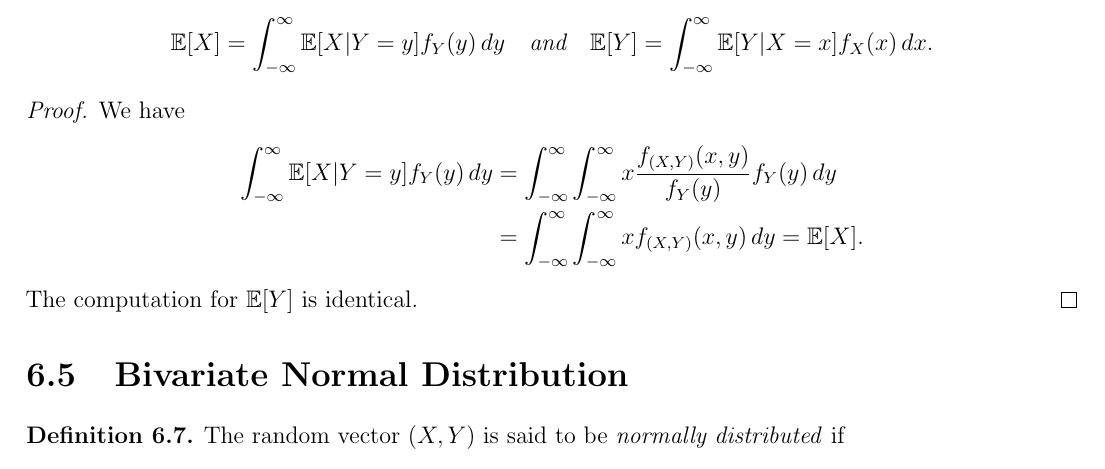
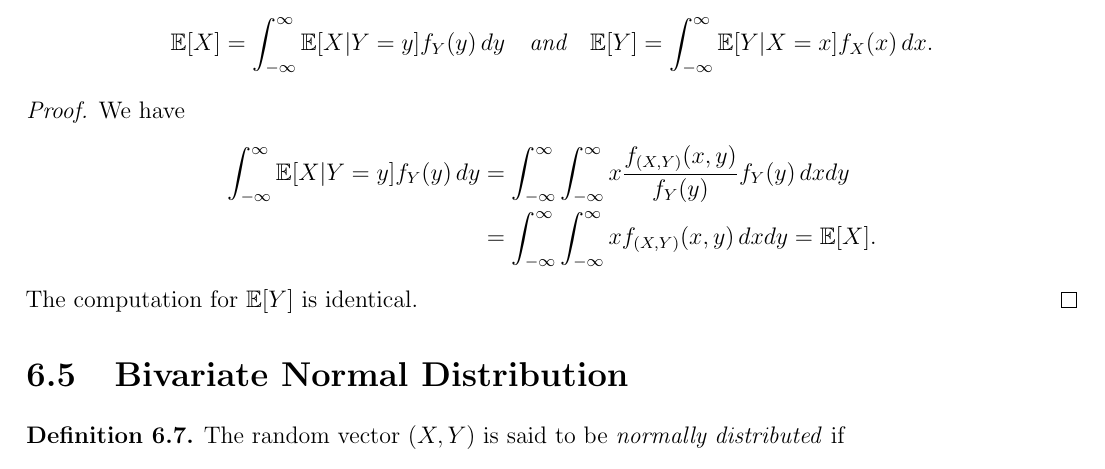
Before and after one commit to TheToasterMonster/gt-math3235-notes, a LaTeX thesis (master.tex, which reads chapters/chapter06.tex): part of page 46 of 63, cut so that both start at the same text. Compiled offline with pdfLaTeX.

Commit message:
fixed a typo in chapter 6

```diff
--- a/chapters/chapter06.tex
+++ b/chapters/chapter06.tex
@@ -396,8 +396,8 @@
   We have
   \begin{align*}
     \int_{-\infty}^\infty \EE[X | Y = y] f_Y(y) \, dy
-    &= \int_{-\infty}^\infty \int_{-\infty}^\infty x \frac{f_{(X, Y)}(x, y)}{f_Y(y)} f_Y(y) \, dy \\
-    &= \int_{-\infty}^\infty \int_{-\infty}^\infty x f_{(X, Y)}(x, y) \, dy = \EE[X].
+    &= \int_{-\infty}^\infty \int_{-\infty}^\infty x \frac{f_{(X, Y)}(x, y)}{f_Y(y)} f_Y(y) \, dx dy \\
+    &= \int_{-\infty}^\infty \int_{-\infty}^\infty x f_{(X, Y)}(x, y) \, dx dy = \EE[X].
   \end{align*}
   The computation for $\EE[Y]$ is identical.
 \end{proof}
```
Also changed, not shown: master.pdf.
